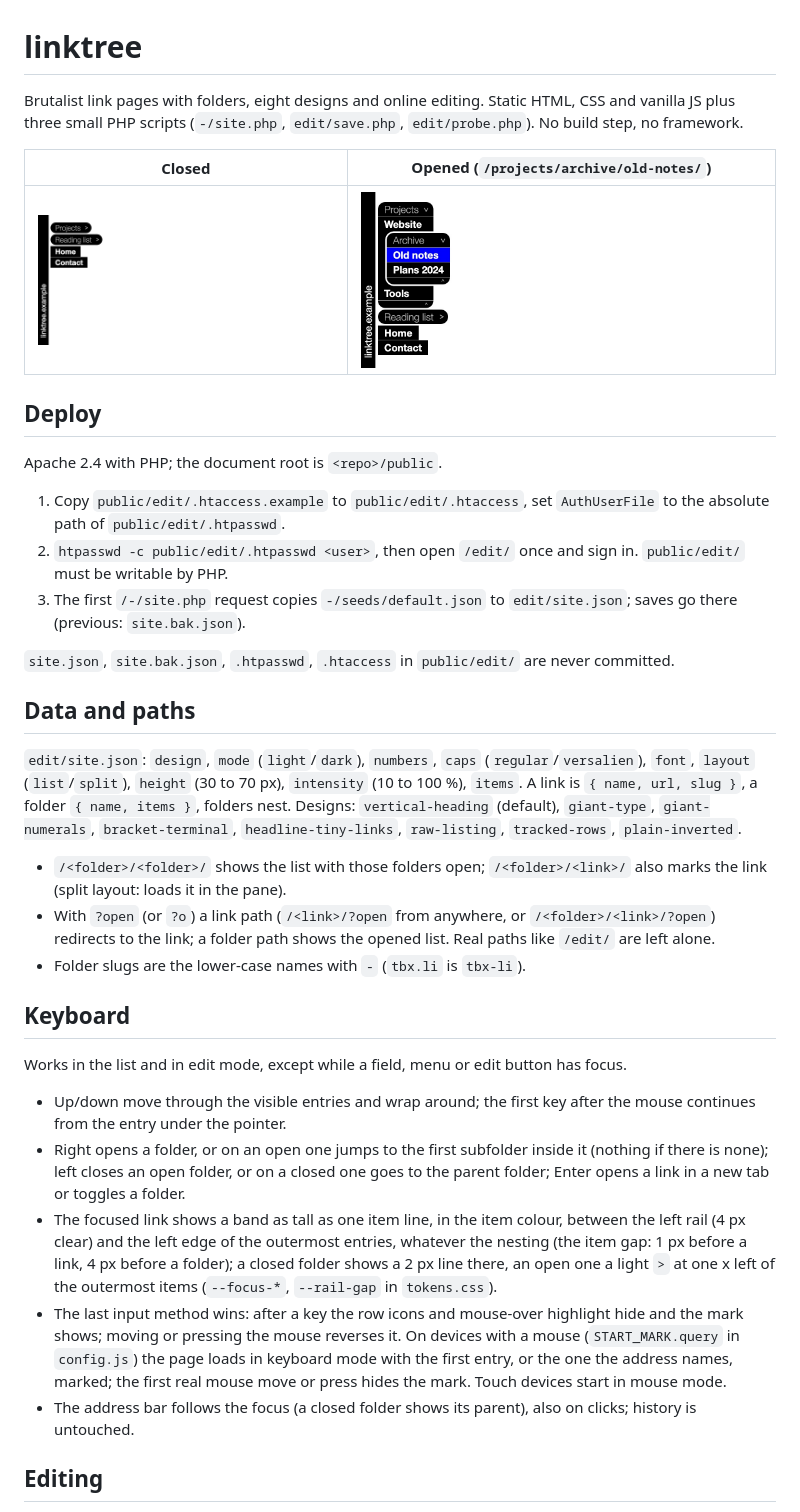
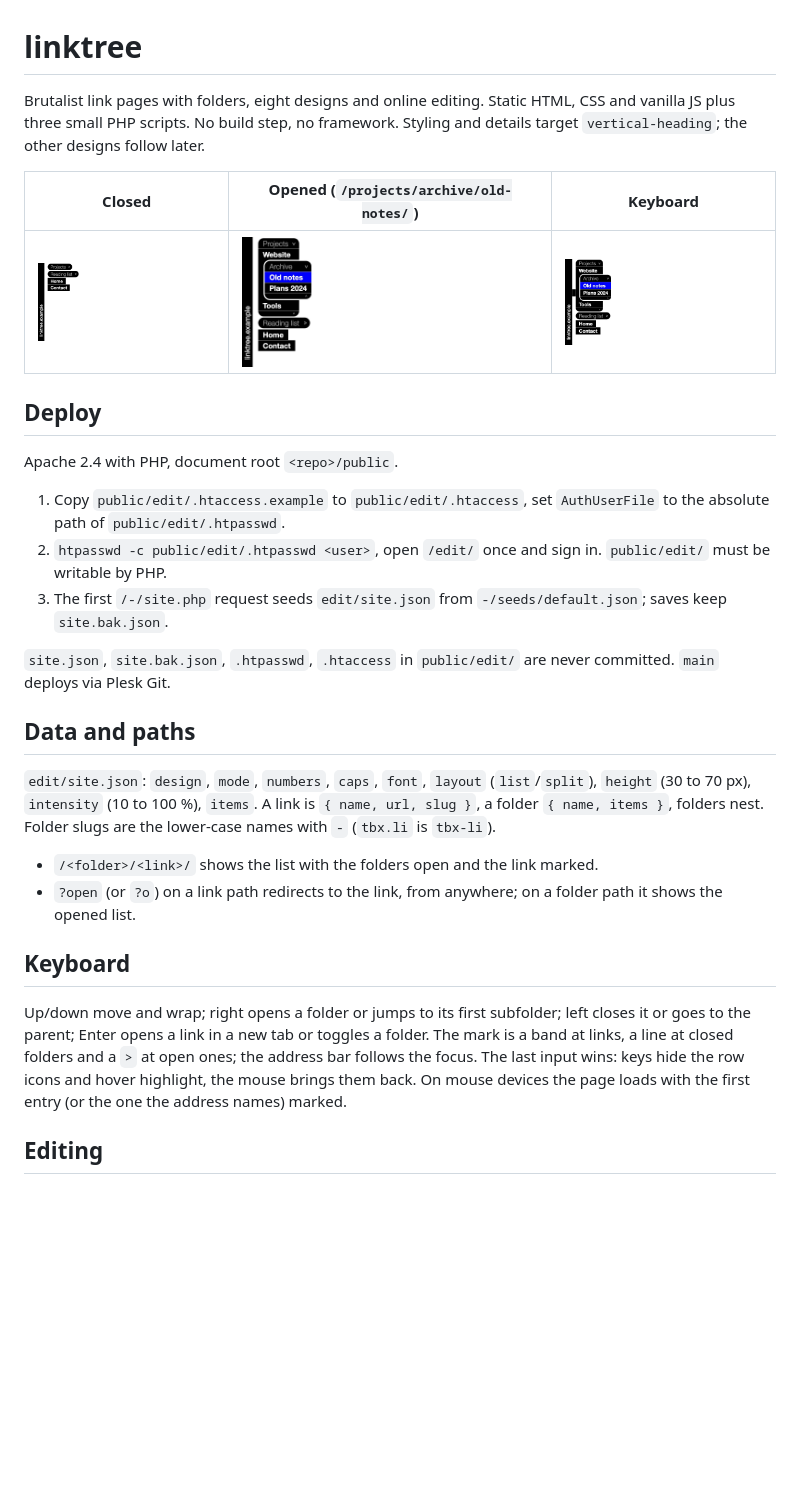
Before and after one commit to 01msmr/linkpage, a Markdown page: README.md, the part around one of its changes. Drawn GitHub-style; pictures changed too: docs/screenshots/closed.jpg, docs/screenshots/keyboard.jpg (added), docs/screenshots/opened.jpg; blank space fills up the shorter version.

Commit message:
docs: short README, new screenshots (current layout, keyboard focus)
Co-Authored-By: Claude Sonnet 5.5 <noreply@anthropic.com>

```diff
--- a/README.md
+++ b/README.md
@@ -1,38 +1,31 @@
 # linktree
 
-Brutalist link pages with folders, eight designs and online editing. Static HTML, CSS and vanilla JS plus three small PHP scripts (`-/site.php`, `edit/save.php`, `edit/probe.php`). No build step, no framework.
+Brutalist link pages with folders, eight designs and online editing. Static HTML, CSS and vanilla JS plus three small PHP scripts. No build step, no framework. Styling and details target `vertical-heading`; the other designs follow later.
 
-| Closed | Opened (`/projects/archive/old-notes/`) |
-|---|---|
-| ![closed folders](docs/screenshots/closed.jpg) | ![opened folders](docs/screenshots/opened.jpg) |
+| Closed | Opened (`/projects/archive/old-notes/`) | Keyboard |
+|---|---|---|
+| ![closed folders](docs/screenshots/closed.jpg) | ![opened folders](docs/screenshots/opened.jpg) | ![keyboard focus](docs/screenshots/keyboard.jpg) |
 
 ## Deploy
 
-Apache 2.4 with PHP; the document root is `<repo>/public`.
+Apache 2.4 with PHP, document root `<repo>/public`.
 
 1. Copy `public/edit/.htaccess.example` to `public/edit/.htaccess`, set `AuthUserFile` to the absolute path of `public/edit/.htpasswd`.
-2. `htpasswd -c public/edit/.htpasswd <user>`, then open `/edit/` once and sign in. `public/edit/` must be writable by PHP.
-3. The first `/-/site.php` request copies `-/seeds/default.json` to `edit/site.json`; saves go there (previous: `site.bak.json`).
+2. `htpasswd -c public/edit/.htpasswd <user>`, open `/edit/` once and sign in. `public/edit/` must be writable by PHP.
+3. The first `/-/site.php` request seeds `edit/site.json` from `-/seeds/default.json`; saves keep `site.bak.json`.
 
-`site.json`, `site.bak.json`, `.htpasswd`, `.htaccess` in `public/edit/` are never committed.
+`site.json`, `site.bak.json`, `.htpasswd`, `.htaccess` in `public/edit/` are never committed. `main` deploys via Plesk Git.
 
 ## Data and paths
 
-`edit/site.json`: `design`, `mode` (`light`/`dark`), `numbers`, `caps` (`regular`/`versalien`), `font`, `layout` (`list`/`split`), `height` (30 to 70 px), `intensity` (10 to 100 %), `items`. A link is `{ name, url, slug }`, a folder `{ name, items }`, folders nest. Designs: `vertical-heading` (default), `giant-type`, `giant-numerals`, `bracket-terminal`, `headline-tiny-links`, `raw-listing`, `tracked-rows`, `plain-inverted`.
+`edit/site.json`: `design`, `mode`, `numbers`, `caps`, `font`, `layout` (`list`/`split`), `height` (30 to 70 px), `intensity` (10 to 100 %), `items`. A link is `{ name, url, slug }`, a folder `{ name, items }`, folders nest. Folder slugs are the lower-case names with `-` (`tbx.li` is `tbx-li`).
 
-- `/<folder>/<folder>/` shows the list with those folders open; `/<folder>/<link>/` also marks the link (split layout: loads it in the pane).
-- With `?open` (or `?o`) a link path (`/<link>/?open` from anywhere, or `/<folder>/<link>/?open`) redirects to the link; a folder path shows the opened list. Real paths like `/edit/` are left alone.
-- Folder slugs are the lower-case names with `-` (`tbx.li` is `tbx-li`).
+- `/<folder>/<link>/` shows the list with the folders open and the link marked.
+- `?open` (or `?o`) on a link path redirects to the link, from anywhere; on a folder path it shows the opened list.
 
 ## Keyboard
 
-Works in the list and in edit mode, except while a field, menu or edit button has focus.
-
-- Up/down move through the visible entries and wrap around; the first key after the mouse continues from the entry under the pointer.
-- Right opens a folder, or on an open one jumps to the first subfolder inside it (nothing if there is none); left closes an open folder, or on a closed one goes to the parent folder; Enter opens a link in a new tab or toggles a folder.
-- The focused link shows a band as tall as one item line, in the item colour, between the left rail (4 px clear) and the left edge of the outermost entries, whatever the nesting (the item gap: 1 px before a link, 4 px before a folder); a closed folder shows a 2 px line there, an open one a light `>` at one x left of the outermost items (`--focus-*`, `--rail-gap` in `tokens.css`).
-- The last input method wins: after a key the row icons and mouse-over highlight hide and the mark shows; moving or pressing the mouse reverses it. On devices with a mouse (`START_MARK.query` in `config.js`) the page loads in keyboard mode with the first entry, or the one the address names, marked; the first real mouse move or press hides the mark. Touch devices start in mouse mode.
-- The address bar follows the focus (a closed folder shows its parent), also on clicks; history is untouched.
+Up/down move and wrap; right opens a folder or jumps to its first subfolder; left closes it or goes to the parent; Enter opens a link in a new tab or toggles a folder. The mark is a band at links, a line at closed folders and a `>` at open ones; the address bar follows the focus. The last input wins: keys hide the row icons and hover highlight, the mouse brings them back. On mouse devices the page loads with the first entry (or the one the address names) marked.
 
 ## Editing
 
```
Also changed, not shown: other parts of README.md (+7 -22 lines).
